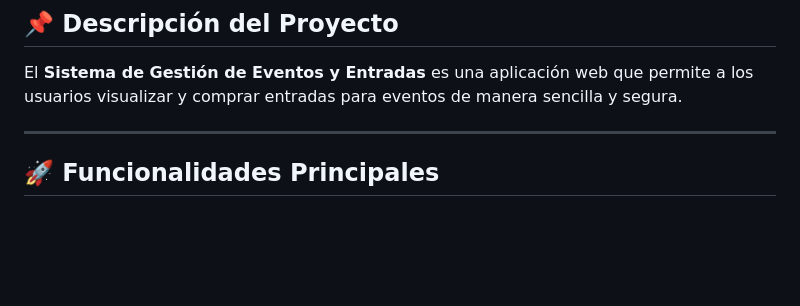
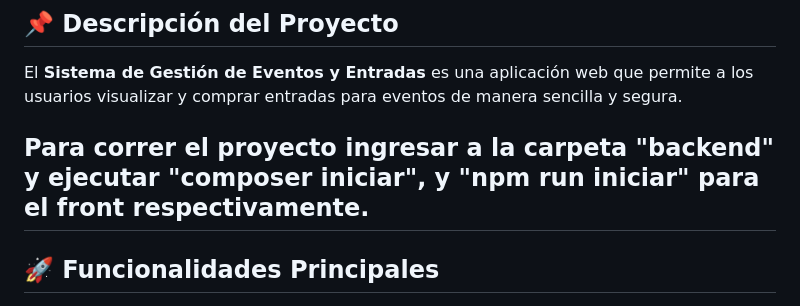
Before and after one commit to Wonback/Programacion-IV-Laravel, a Markdown page: README.md, the part around the change. GitHub-like rendering; blank space fills up the shorter version.

Commit message:
Se editó el README

```diff
--- a/README.md
+++ b/README.md
@@ -12,6 +12,7 @@
 ## 📌 Descripción del Proyecto
 El **Sistema de Gestión de Eventos y Entradas** es una aplicación web que permite a los usuarios visualizar y comprar entradas para eventos de manera sencilla y segura.
 
+Para correr el proyecto ingresar a la carpeta "backend" y ejecutar "composer iniciar", y "npm run iniciar" para el front respectivamente.
 ---
 
 ## 🚀 Funcionalidades Principales
```
